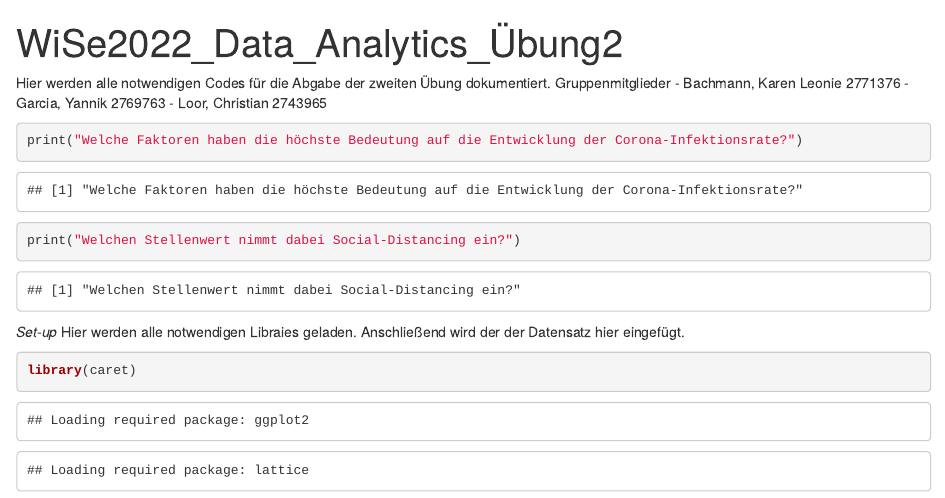
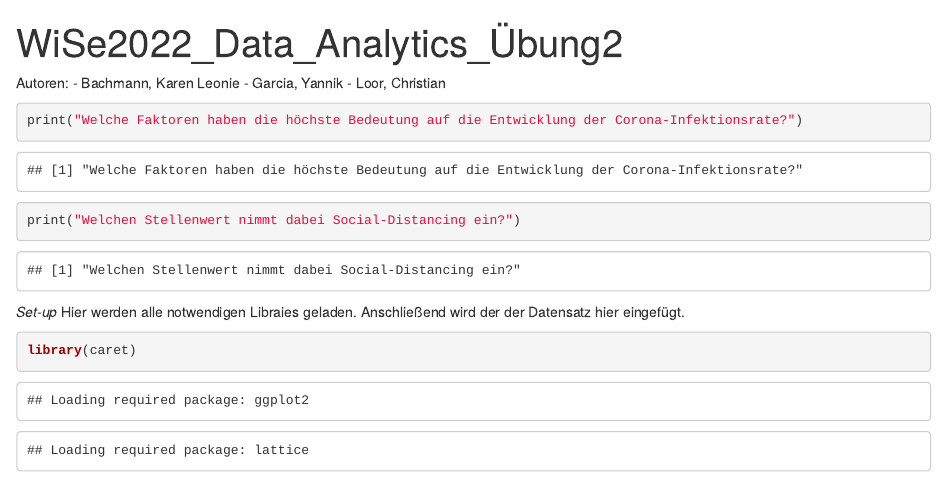
Before and after one commit to cloor1995/Gradient-Boosting-Machine-with-Covid19-data, an R Markdown document (main.Rmd): the page in a window 1100 px wide, from its top. Rendered offline with R 4.5, knitr and Pandoc, with nearby package versions; some code elsewhere in the file could not run offline.

Commit message:
Update main.Rmd

````diff
--- a/main.Rmd
+++ b/main.Rmd
@@ -6,11 +6,10 @@ output:
   pdf_document: default
 ---
 
-Hier werden alle notwendigen Codes für die Abgabe der zweiten Übung dokumentiert.
-Gruppenmitglieder
-- Bachmann, Karen Leonie 2771376
-- Garcia, Yannik 2769763
-- Loor, Christian 2743965
+Autoren:
+- Bachmann, Karen Leonie
+- Garcia, Yannik
+- Loor, Christian
 
 ```{r}
 print("Welche Faktoren haben die höchste Bedeutung auf die Entwicklung der Corona-Infektionsrate?")
````
